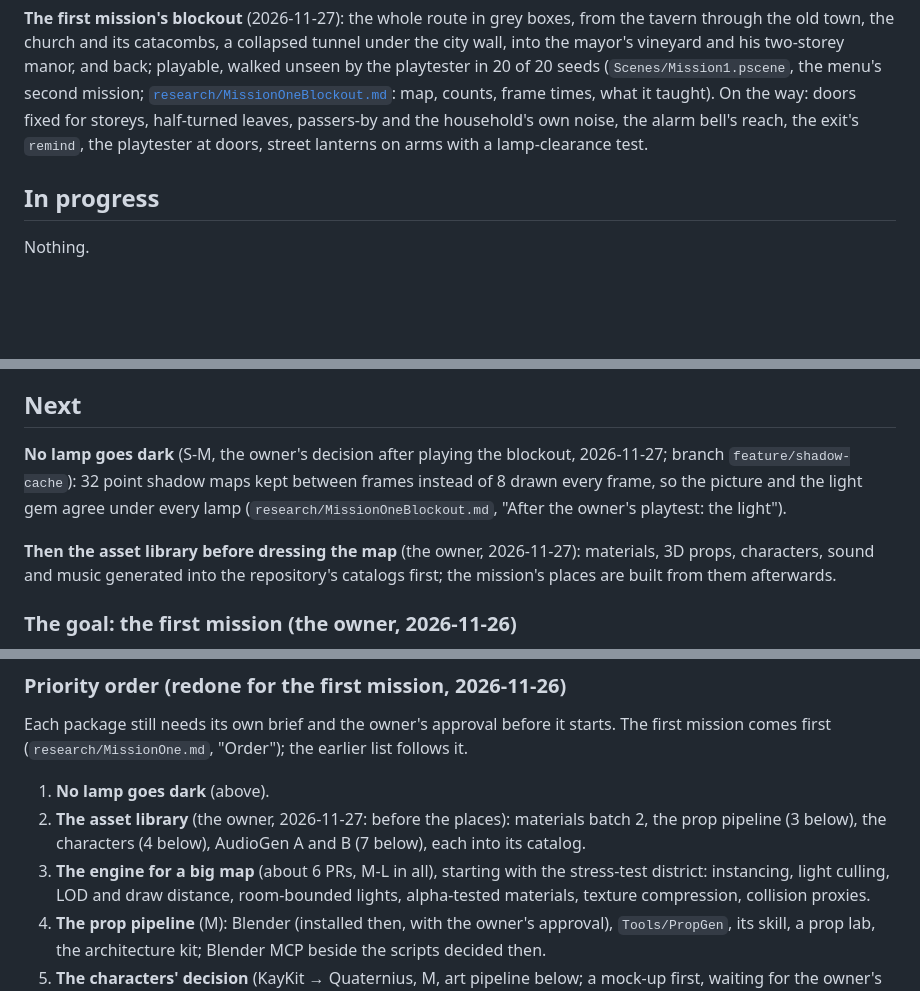
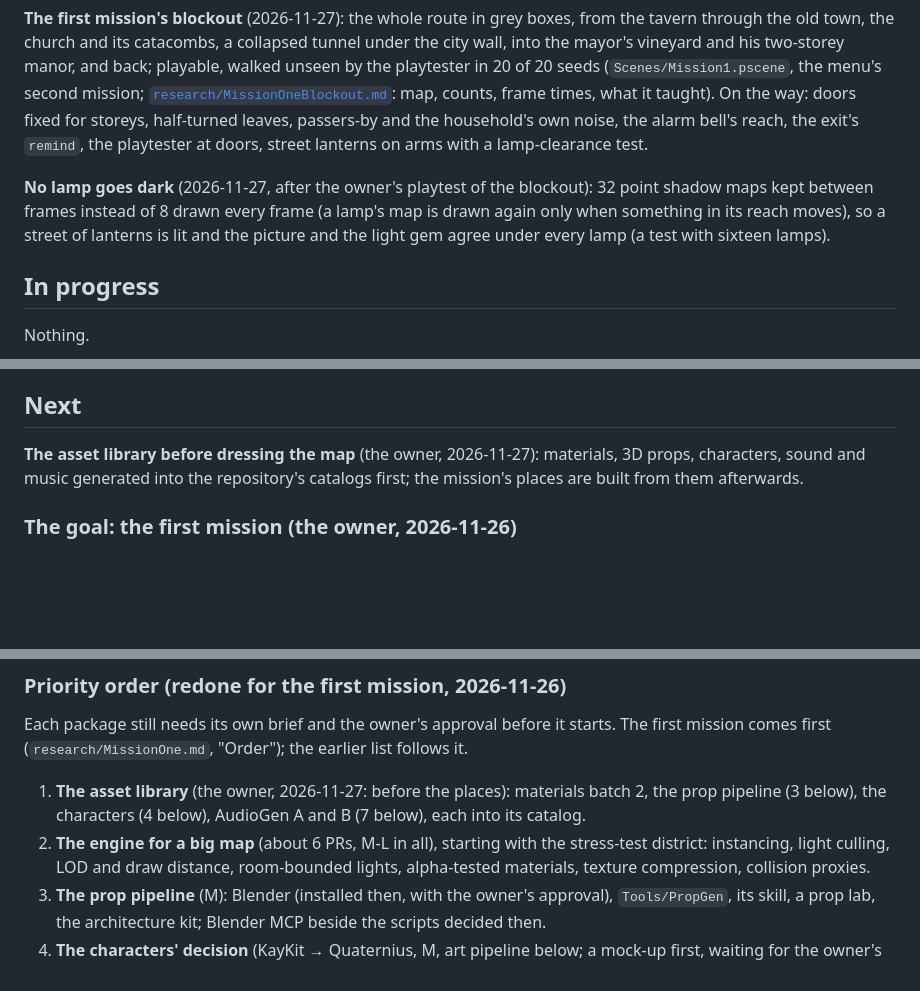
Before and after one commit to damiankowalski/SKRADANKA, a Markdown page: docs/Roadmap.md, 3 parts joined by grey strips. GitHub-like rendering; blank space fills up the shorter version.

```diff
--- a/docs/Roadmap.md
+++ b/docs/Roadmap.md
@@ -287,6 +287,10 @@ second mission; [`research/MissionOneBlockout.md`](research/MissionOneBlockout.m
 taught). On the way: doors fixed for storeys, half-turned leaves, passers-by and the household's own noise, the
 alarm bell's reach, the exit's `remind`, the playtester at doors, street lanterns on arms with a lamp-clearance test.
 
+**No lamp goes dark** (2026-11-27, after the owner's playtest of the blockout): 32 point shadow maps kept between
+frames instead of 8 drawn every frame (a lamp's map is drawn again only when something in its reach moves), so a
+street of lanterns is lit and the picture and the light gem agree under every lamp (a test with sixteen lamps).
+
 ## In progress
 
 Nothing.
@@ -301,11 +305,7 @@ following a body the character collides with.
 
 ## Next
 
-**No lamp goes dark** (S-M, the owner's decision after playing the blockout, 2026-11-27; branch
-`feature/shadow-cache`): 32 point shadow maps kept between frames instead of 8 drawn every frame, so the picture and
-the light gem agree under every lamp (`research/MissionOneBlockout.md`, "After the owner's playtest: the light").
-
-**Then the asset library before dressing the map** (the owner, 2026-11-27): materials, 3D props, characters, sound
+**The asset library before dressing the map** (the owner, 2026-11-27): materials, 3D props, characters, sound
 and music generated into the repository's catalogs first; the mission's places are built from them afterwards.
 
 ### The goal: the first mission (the owner, 2026-11-26)
@@ -327,10 +327,9 @@ follow it.
 Each package still needs its own brief and the owner's approval before it starts. The first mission comes first
 (`research/MissionOne.md`, "Order"); the earlier list follows it.
 
-1. **No lamp goes dark** (above).
-2. **The asset library** (the owner, 2026-11-27: before the places): materials batch 2, the prop pipeline (3 below),
+1. **The asset library** (the owner, 2026-11-27: before the places): materials batch 2, the prop pipeline (3 below),
    the characters (4 below), AudioGen A and B (7 below), each into its catalog.
-3. **The engine for a big map** (about 6 PRs, M-L in all), starting with the stress-test district: instancing, light
+2. **The engine for a big map** (about 6 PRs, M-L in all), starting with the stress-test district: instancing, light
    culling, LOD and draw distance, room-bounded lights, alpha-tested materials, texture compression, collision
    proxies.
 3. **The prop pipeline** (M): Blender (installed then, with the owner's approval), `Tools/PropGen`, its skill, a prop
```
Also changed, not shown: docs/Components.md (+1 -1 lines), docs/research/MissionOneBlockout.md (+20 -0 lines), docs/research/mission1/light_street_before_after.png (added), 7 other files.
